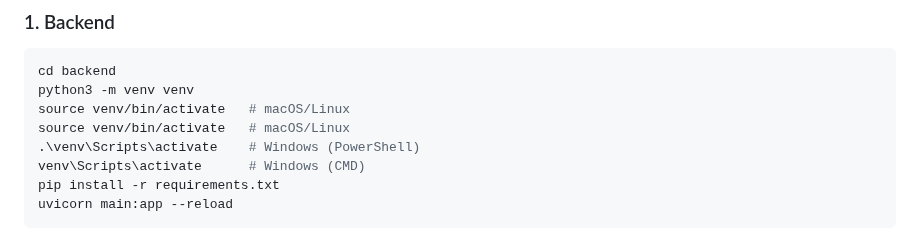
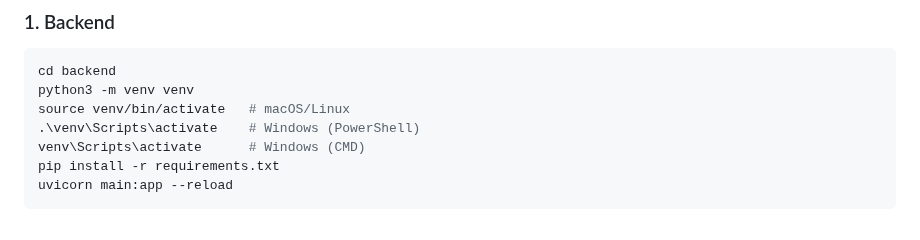
Before and after one commit to Pedr0Teixeira/oci-docgen, a Markdown page: README.md, the part around the change. Rendered like a GitHub page.

Commit message:
fix: Remove duplicate virtual environment activation instruction for macOS/Linux in README.md

```diff
--- a/README.md
+++ b/README.md
@@ -181,7 +181,6 @@ graph TD
 cd backend
 python3 -m venv venv
 source venv/bin/activate   # macOS/Linux
-source venv/bin/activate   # macOS/Linux
 .\venv\Scripts\activate    # Windows (PowerShell)
 venv\Scripts\activate      # Windows (CMD)
 pip install -r requirements.txt
```
